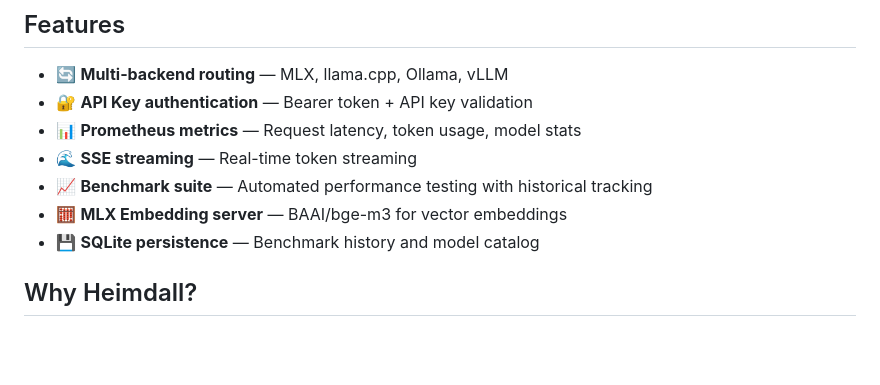
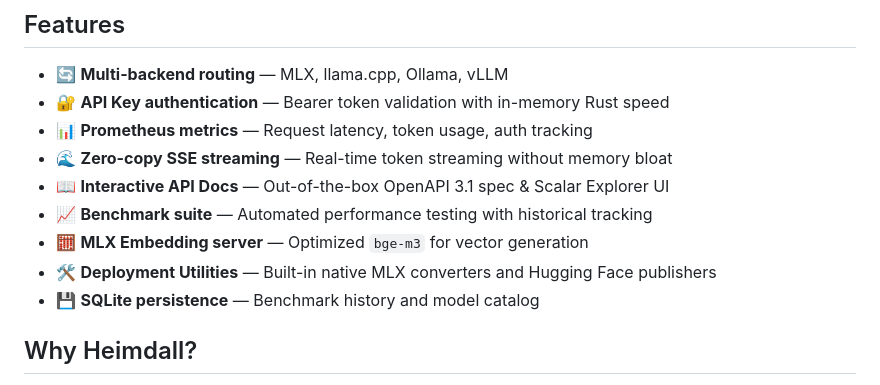
Before and after one commit to MegaWiz-Dev-Team/Heimdall, a Markdown page: README.md, the part around the change. GitHub-like rendering; blank space fills up the shorter version.

Commit message:
[v0.2.0] docs: enrich features list with OpenAPI and deployment utilities

```diff
--- a/README.md
+++ b/README.md
@@ -8,11 +8,13 @@ Heimdall is a high-performance LLM gateway built in Rust (Axum + Tokio) that pro
 ## Features
 
 - 🔄 **Multi-backend routing** — MLX, llama.cpp, Ollama, vLLM
-- 🔐 **API Key authentication** — Bearer token + API key validation
-- 📊 **Prometheus metrics** — Request latency, token usage, model stats
-- 🌊 **SSE streaming** — Real-time token streaming
+- 🔐 **API Key authentication** — Bearer token validation with in-memory Rust speed
+- 📊 **Prometheus metrics** — Request latency, token usage, auth tracking
+- 🌊 **Zero-copy SSE streaming** — Real-time token streaming without memory bloat
+- 📖 **Interactive API Docs** — Out-of-the-box OpenAPI 3.1 spec & Scalar Explorer UI
 - 📈 **Benchmark suite** — Automated performance testing with historical tracking
-- 🧮 **MLX Embedding server** — BAAI/bge-m3 for vector embeddings
+- 🧮 **MLX Embedding server** — Optimized `bge-m3` for vector generation
+- 🛠️ **Deployment Utilities** — Built-in native MLX converters and Hugging Face publishers
 - 💾 **SQLite persistence** — Benchmark history and model catalog
 
 ## Why Heimdall?
```
